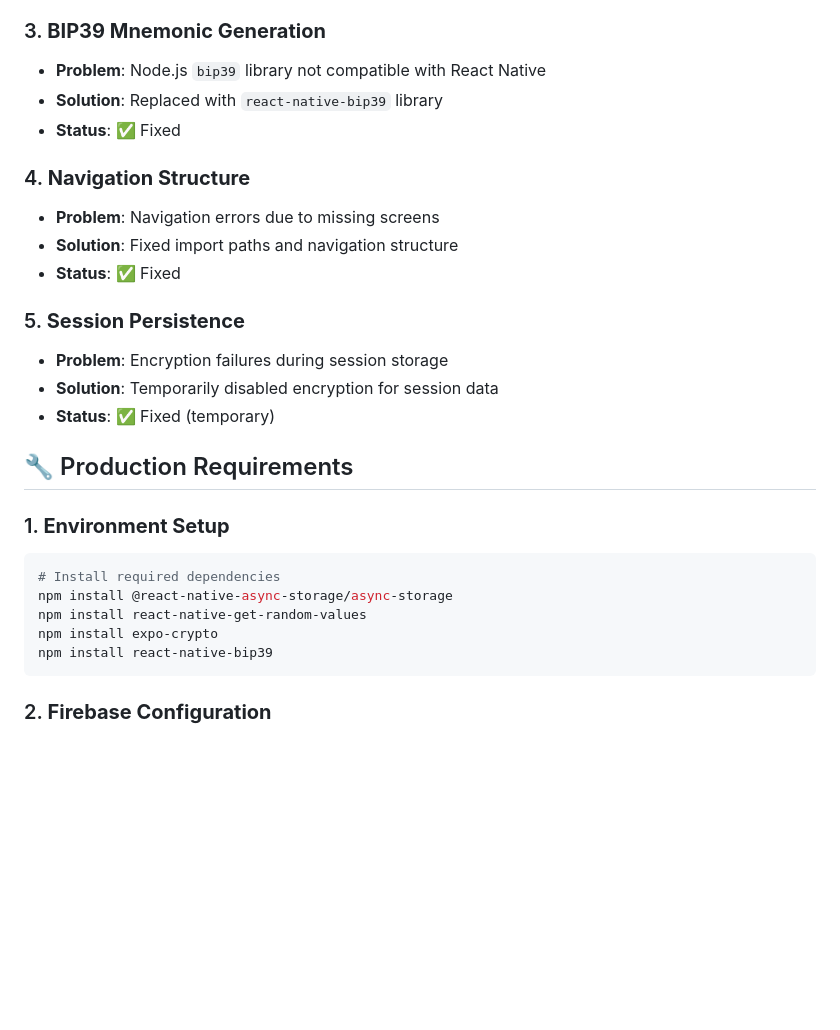
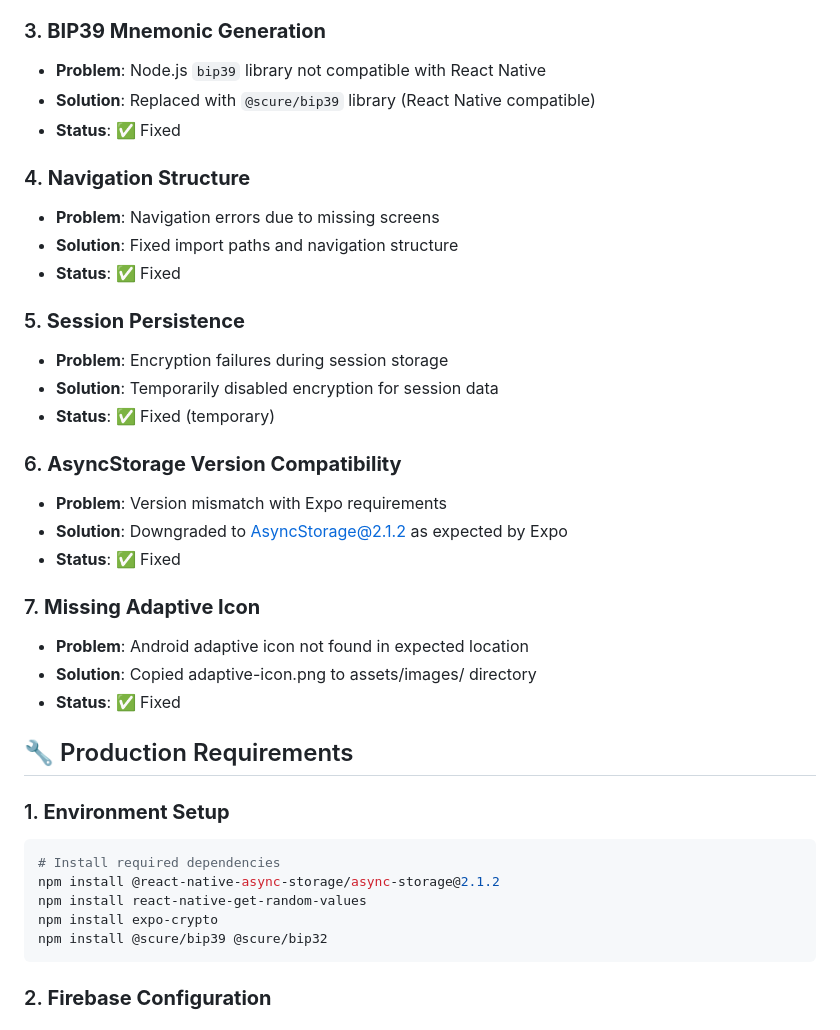
Before and after one commit to chrispmonkey/codeguide-expo-firebase-1, a Markdown page: PRODUCTION_SETUP.md, the part around the change. Drawn GitHub-style; blank space fills up the shorter version.

````diff
--- a/PRODUCTION_SETUP.md
+++ b/PRODUCTION_SETUP.md
@@ -16,7 +16,7 @@ This guide outlines the steps to make Astrophysicals production-ready after addr
 
 ### 3. **BIP39 Mnemonic Generation**
 - **Problem**: Node.js `bip39` library not compatible with React Native
-- **Solution**: Replaced with `react-native-bip39` library
+- **Solution**: Replaced with `@scure/bip39` library (React Native compatible)
 - **Status**: ✅ Fixed
 
 ### 4. **Navigation Structure**
@@ -29,16 +29,26 @@ This guide outlines the steps to make Astrophysicals production-ready after addr
 - **Solution**: Temporarily disabled encryption for session data
 - **Status**: ✅ Fixed (temporary)
 
+### 6. **AsyncStorage Version Compatibility**
+- **Problem**: Version mismatch with Expo requirements
+- **Solution**: Downgraded to AsyncStorage@2.1.2 as expected by Expo
+- **Status**: ✅ Fixed
+
+### 7. **Missing Adaptive Icon**
+- **Problem**: Android adaptive icon not found in expected location
+- **Solution**: Copied adaptive-icon.png to assets/images/ directory
+- **Status**: ✅ Fixed
+
 ## 🔧 Production Requirements
 
 ### 1. **Environment Setup**
 
 ```bash
 # Install required dependencies
-npm install @react-native-async-storage/async-storage
+npm install @react-native-async-storage/async-storage@2.1.2
 npm install react-native-get-random-values
 npm install expo-crypto
-npm install react-native-bip39
+npm install @scure/bip39 @scure/bip32
 ```
 
 ### 2. **Firebase Configuration**
````
Also changed, not shown: PRODUCTION_STATUS.md (added, +158 -0 lines).
